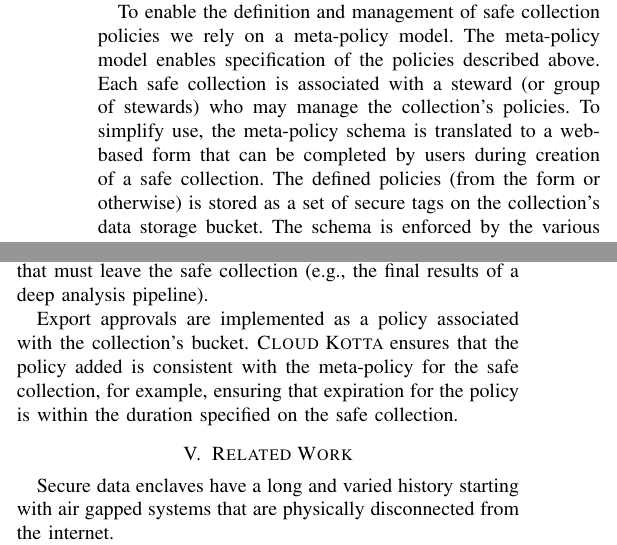
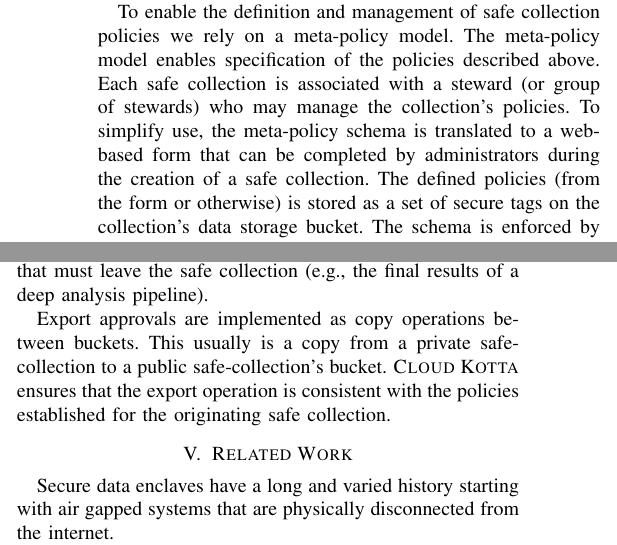
Before and after one commit to yadudoc/safe_data, a LaTeX paper (article.tex, which reads architecture.tex): two parts of the columns of page 4 of 5, joined at a grey line, cut so that both start at the same text. Compiled offline with pdfLaTeX; a missing font is replaced by an installed copy or a similar font; a LaTeX package or settings file that is missing is left out.

Commit message:
Fixing wording

```diff
--- a/architecture.tex
+++ b/architecture.tex
@@ -196,5 +203,5 @@ To enable the definition and management of safe collection policies we
 rely on a meta-policy model. The meta-policy model enables specification
 of the policies described above. Each safe collection is associated with a steward
 (or group of stewards) who may manage the collection's policies. To simplify use, the meta-policy schema
-is translated to a web-based form that can be completed by users during creation of a safe collection.
+is translated to a web-based form that can be completed by administrators during the creation of a safe collection.
 The defined policies (from the form or otherwise) is stored as a set of secure tags
@@ -245,10 +245,11 @@ to perform analysis operations on results without oversight,
 and only request export of data that must leave the safe collection (e.g., the
 final results of a deep analysis pipeline).
 
-Export approvals are implemented as a policy associated with the collection's bucket.
-\NAME ensures that the policy added is consistent with the meta-policy for the safe collection,
-for example, ensuring that expiration for the policy
-is within the duration specified on the safe collection.
+Export approvals are implemented as copy operations between buckets. This usually is a copy from a
+private safe-collection to a public safe-collection's bucket.
+\NAME ensures that the export operation is consistent with the policies established for the originating
+safe collection.
+
 
 %On export controlled safe-collections, results generated by analysis tasks on \NAME are not visible to the
 %analysts until approved by a Steward. This is implemented by having workers write all results to the
```
Also changed, not shown: architecture.tex (20 more changed lines).
